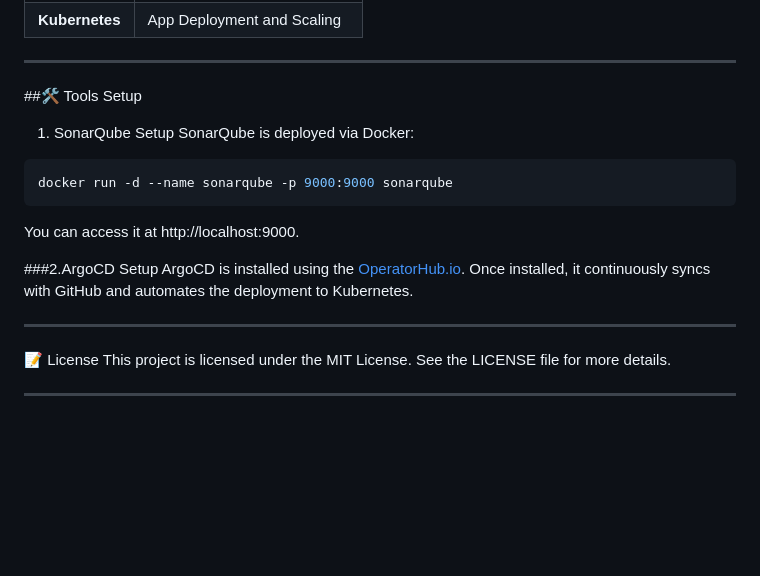
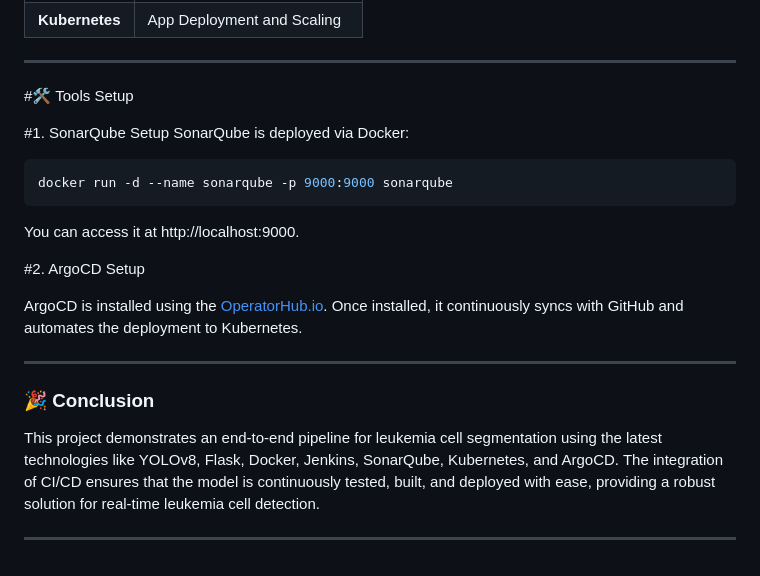
Before and after one commit to Gay-123/Leukemia-Image-Segmentation, a Markdown page: README.md, the part around the change. Rendered like a GitHub page; blank space fills up the shorter version.

````diff
--- a/README.md
+++ b/README.md
@@ -88,8 +88,9 @@ ArgoCD continuously syncs with GitHub. The updated image tag in `deployment.yml`
 
 
 ---
-##🛠️ Tools Setup
-1. SonarQube Setup
+#🛠️ Tools Setup
+
+#1. SonarQube Setup
 SonarQube is deployed via Docker:
 
 ```bash
@@ -97,11 +98,12 @@ docker run -d --name sonarqube -p 9000:9000 sonarqube
 ```
 You can access it at http://localhost:9000.
 
-###2.ArgoCD Setup
+#2. ArgoCD Setup
+
 ArgoCD is installed using the [OperatorHub.io](https://operatorhub.io/). Once installed, it continuously syncs with GitHub and automates the deployment to Kubernetes.
 
 ---
-📝 License
-This project is licensed under the MIT License. See the LICENSE file for more details.
+### 🎉 Conclusion
+This project demonstrates an end-to-end pipeline for leukemia cell segmentation using the latest technologies like YOLOv8, Flask, Docker, Jenkins, SonarQube, Kubernetes, and ArgoCD. The integration of CI/CD ensures that the model is continuously tested, built, and deployed with ease, providing a robust solution for real-time leukemia cell detection.
 
 ---
````
